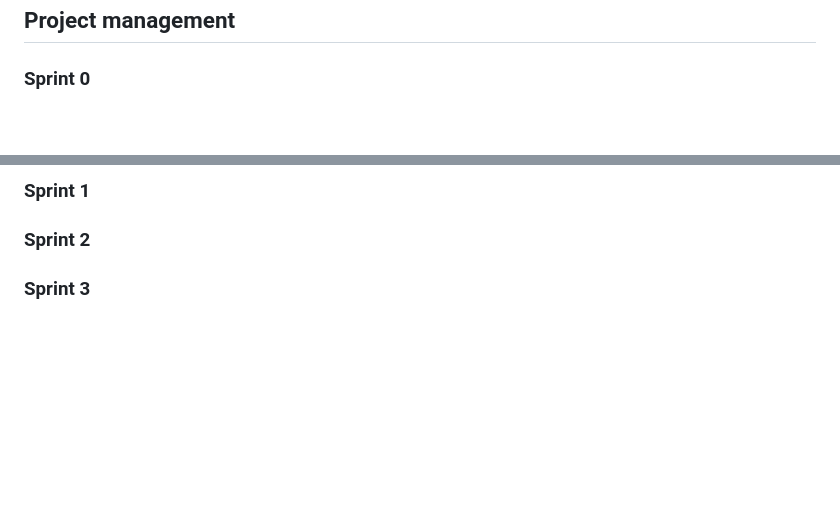
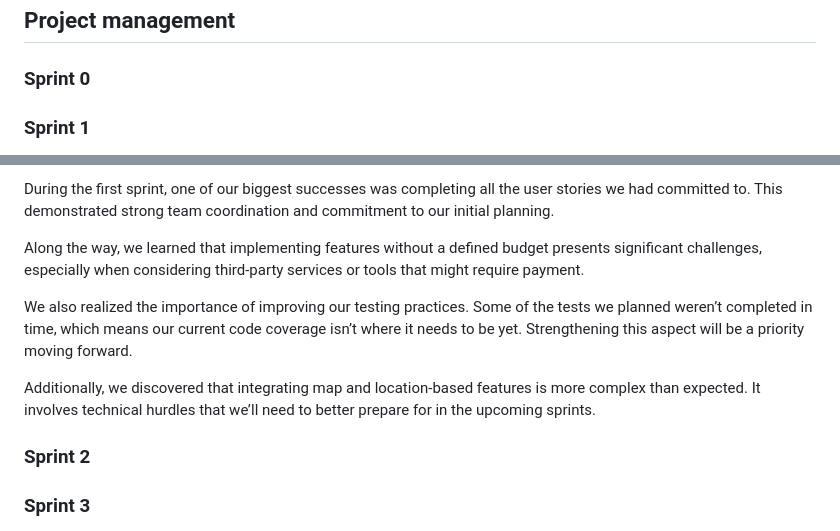
Before and after one commit to byllumm/Y2S2-Hand2Hand-project, a Markdown page: README.md, 2 parts joined by grey strips. Rendered like a GitHub page; blank space fills up the shorter version.

Commit message:
Close Sprint 1

```diff
--- a/README.md
+++ b/README.md
@@ -287,4 +287,6 @@ You can find below information and references related with the project managemen
 
 ### Sprint 0
 
+### Sprint 1
+
 <p align="center" justify="center">
@@ -292,7 +298,13 @@ You can find below information and references related with the project managemen
 </p>
 
 
-### Sprint 1
+During the first sprint, one of our biggest successes was completing all the user stories we had committed to. This demonstrated strong team coordination and commitment to our initial planning.
+
+Along the way, we learned that implementing features without a defined budget presents significant challenges, especially when considering third-party services or tools that might require payment.
+
+We also realized the importance of improving our testing practices. Some of the tests we planned weren’t completed in time, which means our current code coverage isn’t where it needs to be yet. Strengthening this aspect will be a priority moving forward.
+
+Additionally, we discovered that integrating map and location-based features is more complex than expected. It involves technical hurdles that we’ll need to better prepare for in the upcoming sprints.
 
 ### Sprint 2
 
```
Also changed, not shown: other parts of README.md (+5 -1 lines).
